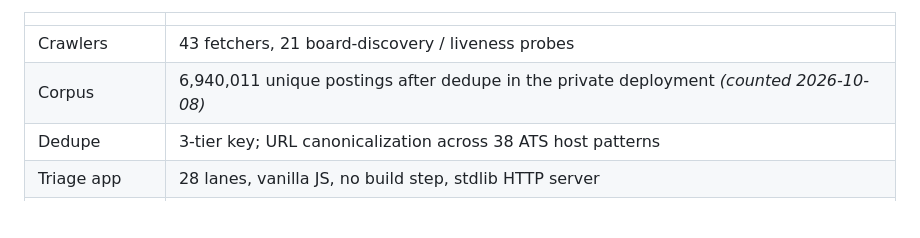
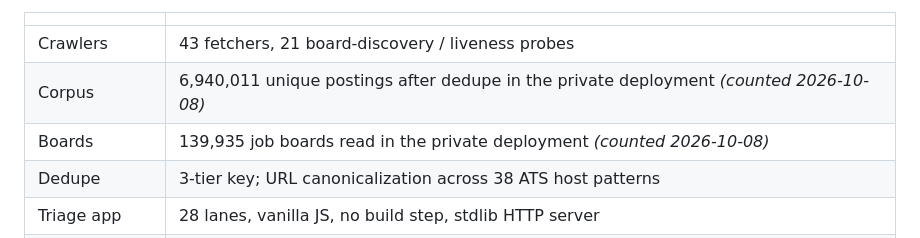
Before and after one commit to MichaelFornal/job-net, a Markdown page: README.md, the part around the change. GitHub-like rendering; blank space fills up the shorter version.

Commit message:
README: boards row (139,935 boards read, counted 2026-10-08)
The forwardable blurb says the index aggregates 100k+ job boards; the README
now carries the counted figure behind it.

Co-Authored-By: Claude Opus 5.5 <noreply@anthropic.com>

```diff
--- a/README.md
+++ b/README.md
@@ -21,6 +21,7 @@ the `why` line on each card is the same arithmetic, so it moves with them.*
 |---|---|
 | Crawlers | 43 fetchers, 21 board-discovery / liveness probes |
 | Corpus | 6,940,011 unique postings after dedupe in the private deployment *(counted 2026-10-08)* |
+| Boards | 139,935 job boards read in the private deployment *(counted 2026-10-08)* |
 | Dedupe | 3-tier key; URL canonicalization across 38 ATS host patterns |
 | Triage app | 28 lanes, vanilla JS, no build step, stdlib HTTP server |
 | Scoring | 65 orthogonal features, re-ranked in one matrix multiply |
```
